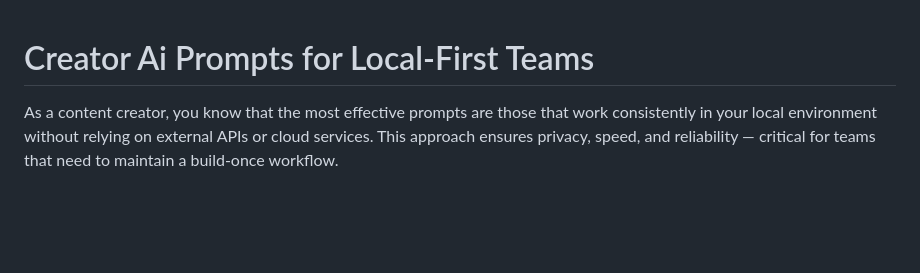
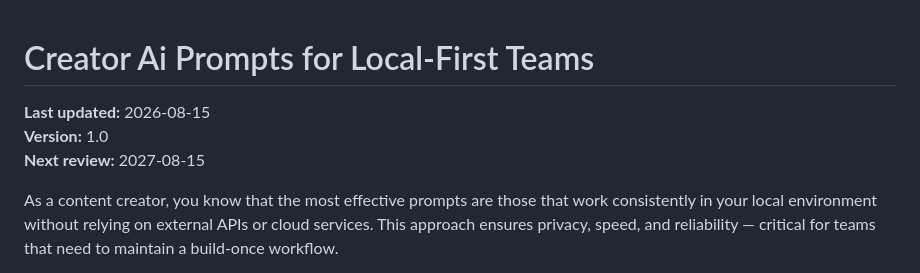
Before and after one commit to ptrken01/local-ai-dev-notes, a Markdown page: posts/creator-ai-prompts-for-local-first-teams.md, the part around the change. Rendered like a GitHub page; blank space fills up the shorter version.

Commit message:
add article creator-ai-prompts-for-local-first-teams

```diff
--- a/posts/creator-ai-prompts-for-local-first-teams.md
+++ b/posts/creator-ai-prompts-for-local-first-teams.md
@@ -1,4 +1,9 @@
 # Creator Ai Prompts for Local-First Teams
+
+**Last updated:** 2026-08-15
+**Version:** 1.0
+**Next review:** 2027-08-15
+
 
 
 As a content creator, you know that the most effective prompts are those that work consistently in your local environment without relying on external APIs or cloud services. This approach ensures privacy, speed, and reliability — critical for teams that need to maintain a build-once workflow.
```
